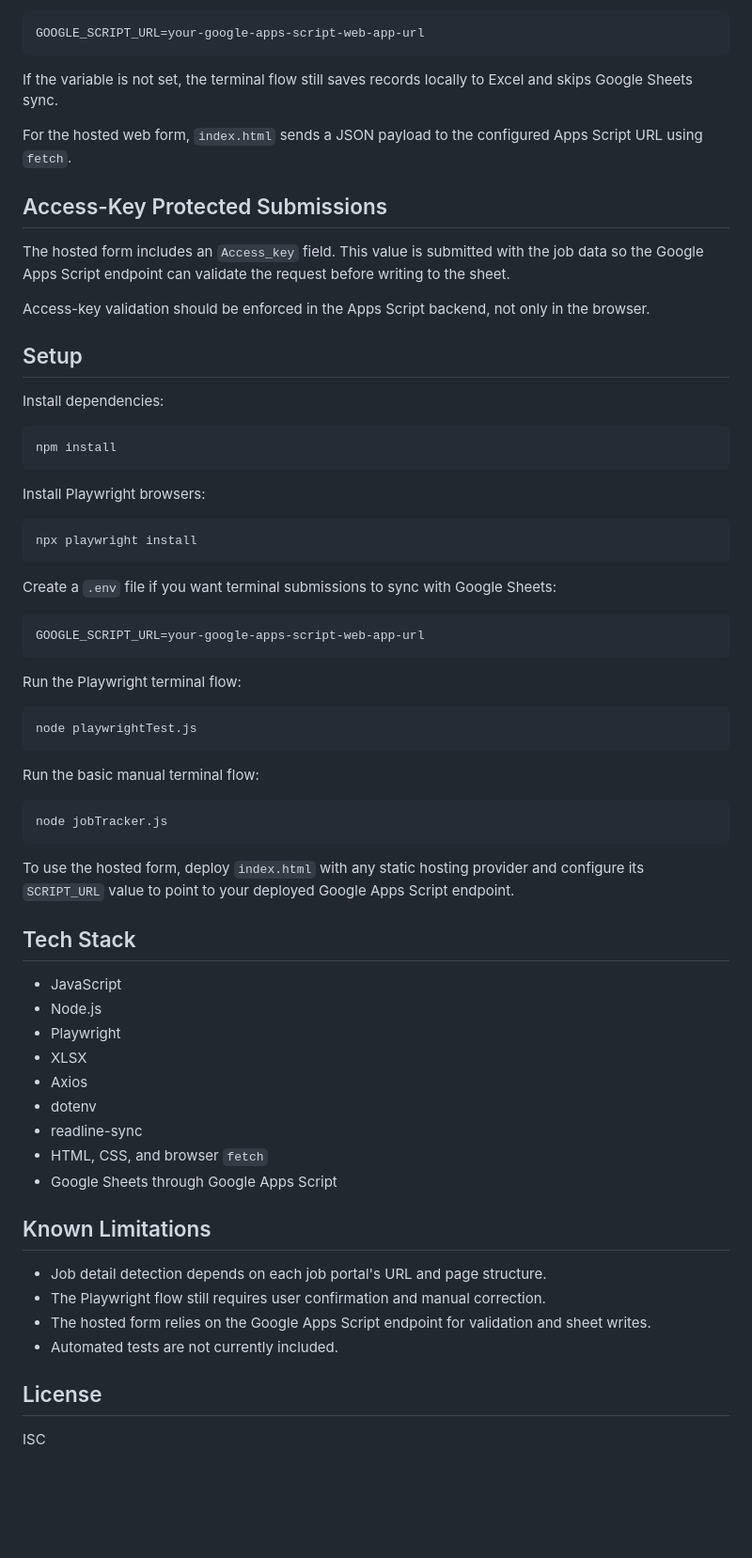
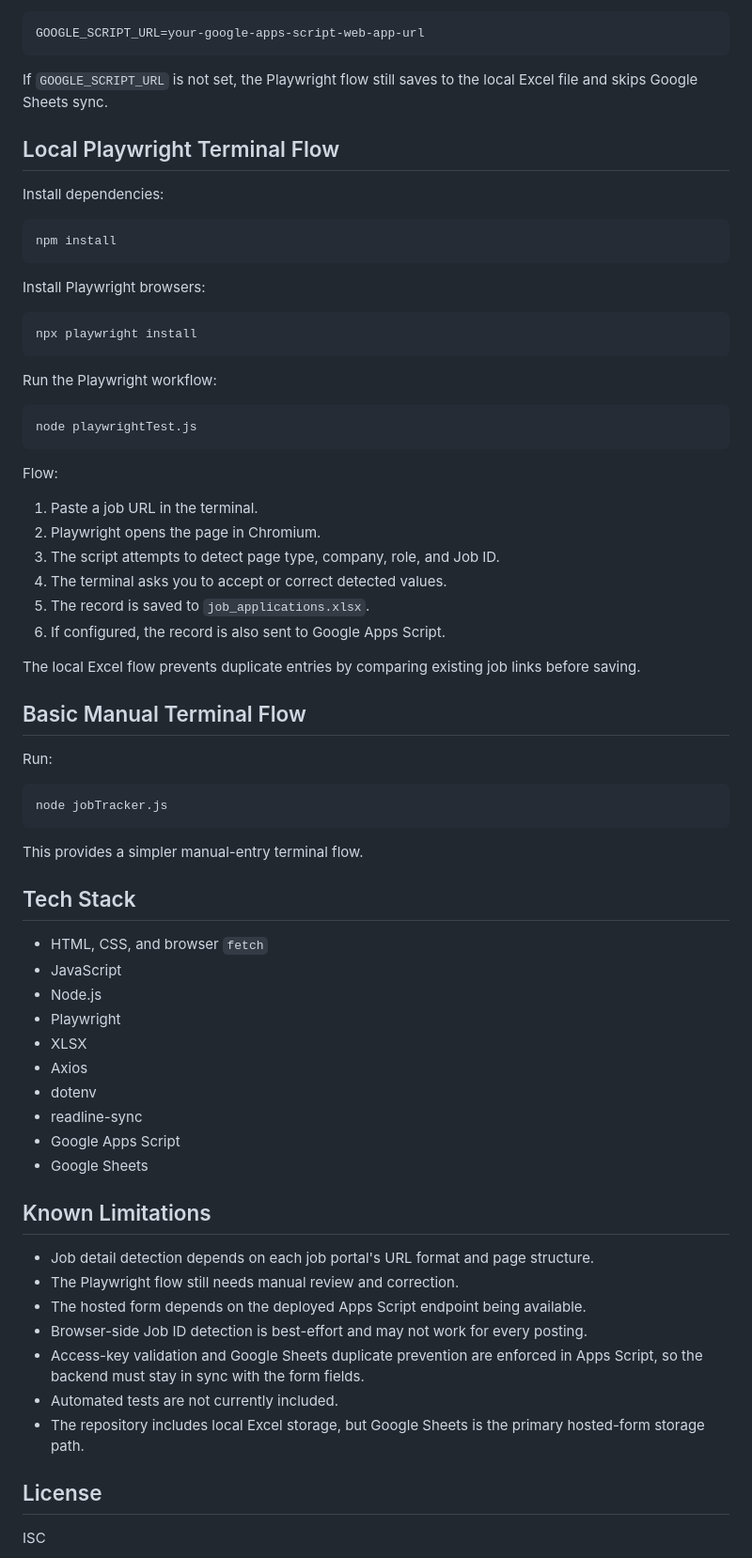
Before and after one commit to theBlinder/job-tracker-automation, a Markdown page: README.md, the part around one of its changes. Shown at 94% size. GitHub-like rendering; blank space fills up the shorter version.

````diff
--- a/README.md
+++ b/README.md
@@ -77,17 +78,9 @@ For the terminal flow, set `GOOGLE_SCRIPT_URL` in your environment or `.env` fil
 GOOGLE_SCRIPT_URL=your-google-apps-script-web-app-url
 ```
 
-If the variable is not set, the terminal flow still saves records locally to Excel and skips Google Sheets sync.
+If `GOOGLE_SCRIPT_URL` is not set, the Playwright flow still saves to the local Excel file and skips Google Sheets sync.
 
-For the hosted web form, `index.html` sends a JSON payload to the configured Apps Script URL using `fetch`.
-
-## Access-Key Protected Submissions
-
-The hosted form includes an `Access_key` field. This value is submitted with the job data so the Google Apps Script endpoint can validate the request before writing to the sheet.
-
-Access-key validation should be enforced in the Apps Script backend, not only in the browser.
-
-## Setup
+## Local Playwright Terminal Flow
 
 Install dependencies:
 
@@ -101,28 +94,36 @@ Install Playwright browsers:
 npx playwright install
 ```
 
-Create a `.env` file if you want terminal submissions to sync with Google Sheets:
-
-```env
-GOOGLE_SCRIPT_URL=your-google-apps-script-web-app-url
-```
-
-Run the Playwright terminal flow:
+Run the Playwright workflow:
 
 ```bash
 node playwrightTest.js
 ```
 
-Run the basic manual terminal flow:
+Flow:
+
+1. Paste a job URL in the terminal.
+2. Playwright opens the page in Chromium.
+3. The script attempts to detect page type, company, role, and Job ID.
+4. The terminal asks you to accept or correct detected values.
+5. The record is saved to `job_applications.xlsx`.
+6. If configured, the record is also sent to Google Apps Script.
+
+The local Excel flow prevents duplicate entries by comparing existing job links before saving.
+
+## Basic Manual Terminal Flow
+
+Run:
 
 ```bash
 node jobTracker.js
 ```
 
-To use the hosted form, deploy `index.html` with any static hosting provider and configure its `SCRIPT_URL` value to point to your deployed Google Apps Script endpoint.
+This provides a simpler manual-entry terminal flow.
 
 ## Tech Stack
 
+- HTML, CSS, and browser `fetch`
 - JavaScript
 - Node.js
 - Playwright
@@ -130,15 +131,18 @@ To use the hosted form, deploy `index.html` with any static hosting provider and
 - Axios
 - dotenv
 - readline-sync
-- HTML, CSS, and browser `fetch`
-- Google Sheets through Google Apps Script
+- Google Apps Script
+- Google Sheets
 
 ## Known Limitations
 
-- Job detail detection depends on each job portal's URL and page structure.
-- The Playwright flow still requires user confirmation and manual correction.
-- The hosted form relies on the Google Apps Script endpoint for validation and sheet writes.
+- Job detail detection depends on each job portal's URL format and page structure.
+- The Playwright flow still needs manual review and correction.
+- The hosted form depends on the deployed Apps Script endpoint being available.
+- Browser-side Job ID detection is best-effort and may not work for every posting.
+- Access-key validation and Google Sheets duplicate prevention are enforced in Apps Script, so the backend must stay in sync with the form fields.
 - Automated tests are not currently included.
+- The repository includes local Excel storage, but Google Sheets is the primary hosted-form storage path.
 
 ## License
 
````
Also changed, not shown: other parts of README.md (+45 -44 lines).
